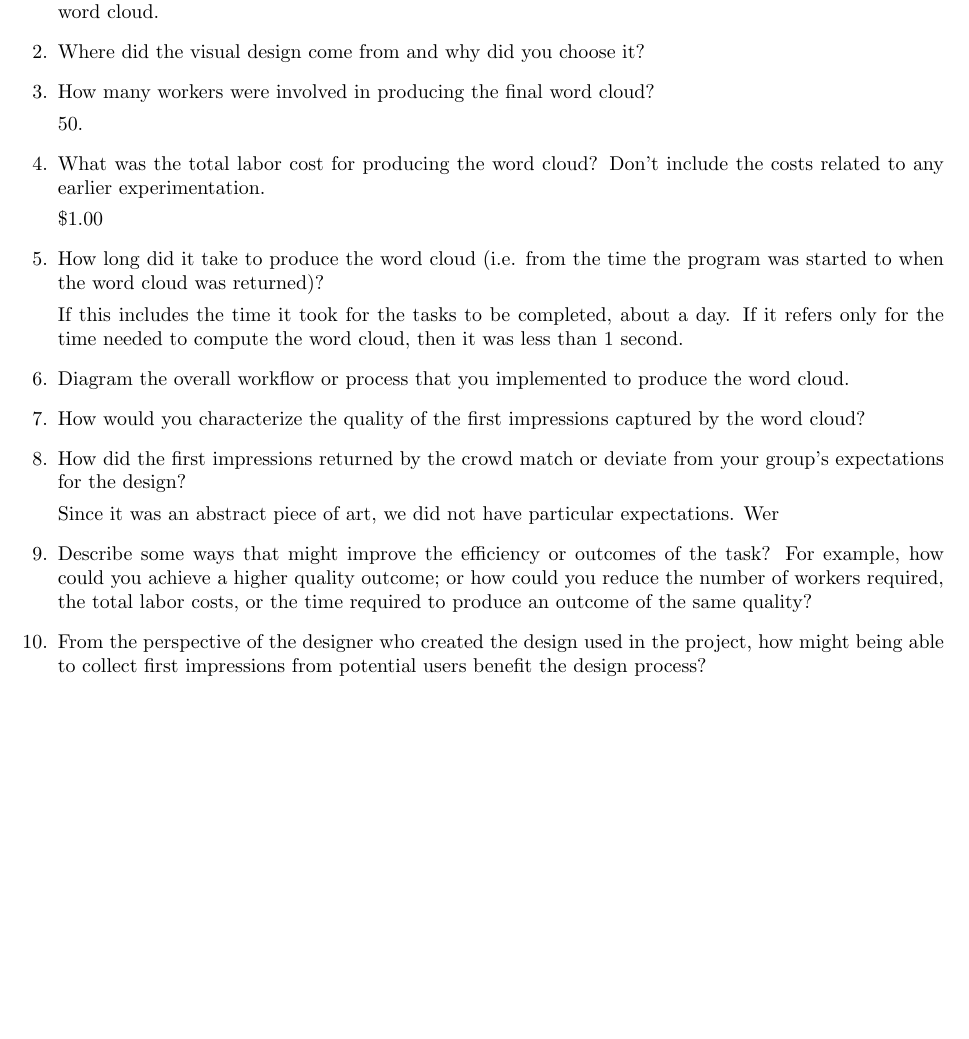
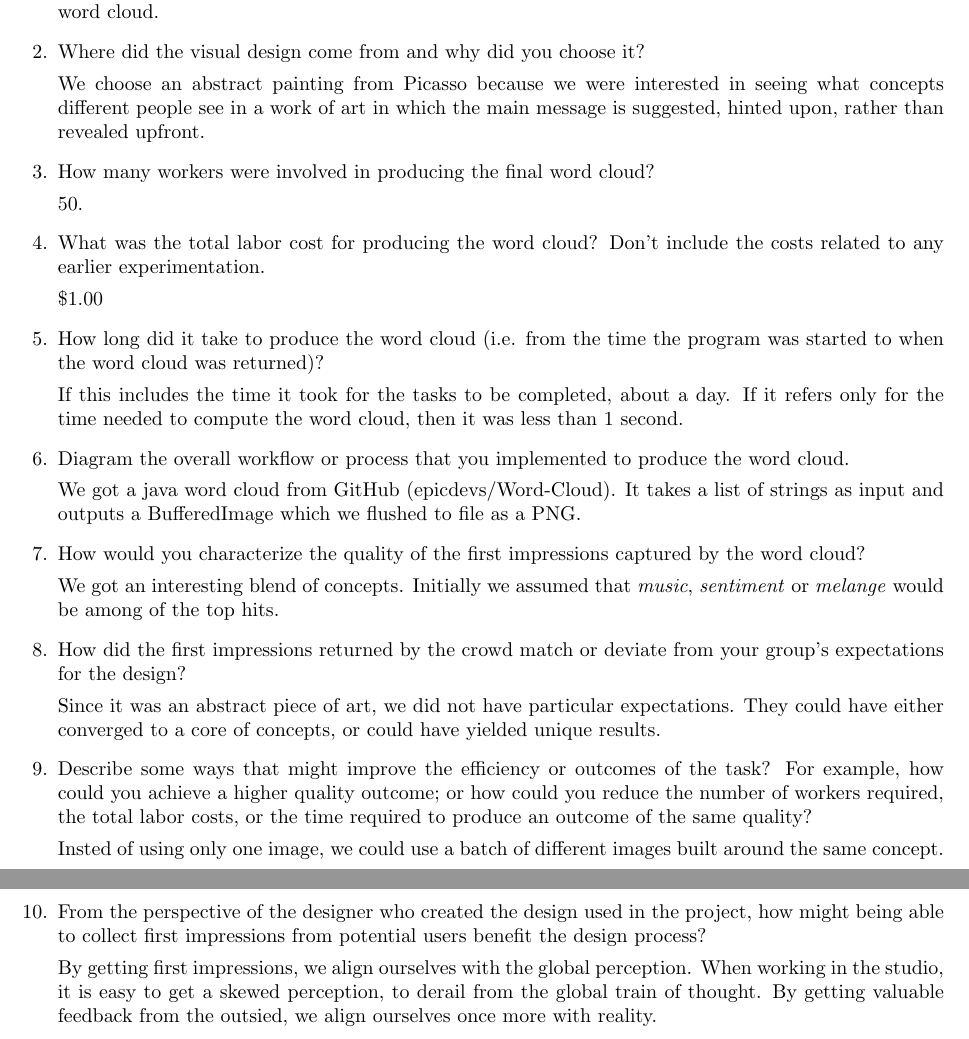
Before and after one commit to caiusb/CS565, a LaTeX problem sheet (hw4/document/hw4.tex): part of page 1 of 2 before the commit and two parts of pages 1 and 2 of 2 after it, the two joined at a grey line, cut so that both start at the same text, the shorter picture padded with empty space. Compiled offline with pdfLaTeX.

Commit message:
filled in the remaining homework questions

```diff
--- a/hw4/document/hw4.tex
+++ b/hw4/document/hw4.tex
@@ -32,6 +32,8 @@ We used Java and Eclipse for interacting with the Mechanical Turk and Python for
 
 \item Where did the visual design come from and why did you choose it?
 
+We choose an abstract painting from Picasso because we were interested in seeing what concepts different people see in a work of art in which the main message is suggested, hinted upon, rather than revealed upfront.
+
 \item How many workers were involved in producing the final word cloud?
 
 50.
@@ -46,15 +48,23 @@ If this includes the time it took for the tasks to be completed, about  a day. I
 
 \item Diagram the overall workflow or process that you implemented to produce the word cloud.
 
+We got a java word cloud from GitHub (epicdevs/Word-Cloud). It takes a list of strings as input and outputs a BufferedImage which we flushed to file as a PNG.
+
 \item How would you characterize the quality of the first impressions captured by the word cloud?
+
+We got an interesting blend of concepts. Initially we assumed that \emph{music}, \emph{sentiment} or \emph{melange} would be among of the top hits.
 
 \item How did the first impressions returned by the crowd match or deviate from your group's expectations for the design?
 
-Since it was an abstract piece of art, we did not have particular expectations. Wer
+Since it was an abstract piece of art, we did not have particular expectations. They could have either converged to a core of concepts, or could have yielded unique results.
 
 \item Describe some ways that might improve the efficiency or outcomes of the task? For example, how could you achieve a higher quality outcome; or how could you reduce the number of workers required, the total labor costs, or the time required to produce an outcome of the same quality?
 
+Insted of using only one image, we could use a batch of different images built around the same concept.
+
 \item From the perspective of the designer who created the design used in the project, how might being able to collect first impressions from potential users benefit the design process?
+
+By getting first impressions, we align ourselves with the global perception. When working in the studio, it is easy to get a skewed perception, to derail from the global train of thought. By getting valuable feedback from the outsied, we align ourselves once more with reality.
 
 \end{enumerate}
 
```
